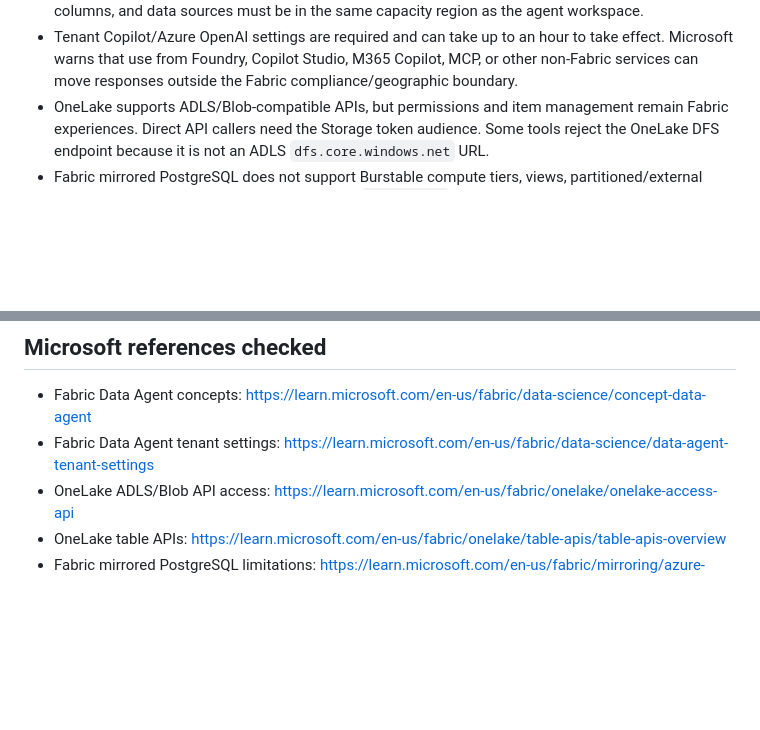
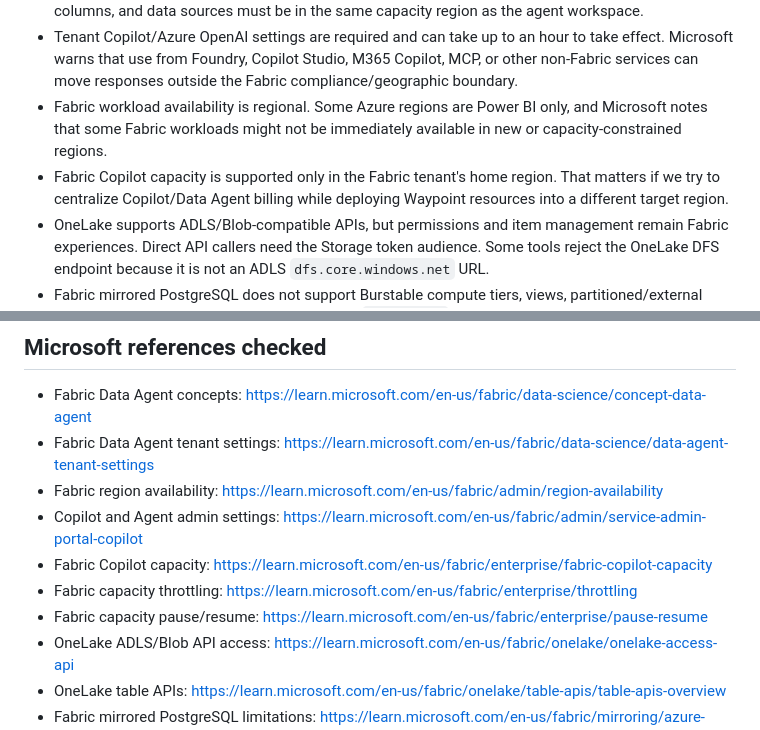
Before and after one commit to RicksterCDN/waypoint, a Markdown page: docs/iqs/fabriciq-deployment-review.md, 2 parts joined by grey strips. Rendered like a GitHub page; blank space fills up the shorter version.

Commit message:
Document FabricIQ product blockers
Co-authored-by: Copilot App <223556219+Copilot@users.noreply.github.com>

Copilot-Session: 7a60e37f-7bbd-4701-ad16-2d8396e18bd9

```diff
--- a/docs/iqs/fabriciq-deployment-review.md
+++ b/docs/iqs/fabriciq-deployment-review.md
@@ -163,6 +163,12 @@ Checked against Microsoft Learn/Fabric documentation on 2026-07-23:
   to take effect. Microsoft warns that use from Foundry, Copilot Studio, M365
   Copilot, MCP, or other non-Fabric services can move responses outside the
   Fabric compliance/geographic boundary.
+- Fabric workload availability is regional. Some Azure regions are Power BI
+  only, and Microsoft notes that some Fabric workloads might not be immediately
+  available in new or capacity-constrained regions.
+- Fabric Copilot capacity is supported only in the Fabric tenant's home region.
+  That matters if we try to centralize Copilot/Data Agent billing while deploying
+  Waypoint resources into a different target region.
 - OneLake supports ADLS/Blob-compatible APIs, but permissions and item
   management remain Fabric experiences. Direct API callers need the Storage
   token audience. Some tools reject the OneLake DFS endpoint because it is not
@@ -412,6 +440,16 @@ proves live mirrored-table grounding from `operations-data-expert`.
   <https://learn.microsoft.com/en-us/fabric/data-science/concept-data-agent>
 - Fabric Data Agent tenant settings:
   <https://learn.microsoft.com/en-us/fabric/data-science/data-agent-tenant-settings>
+- Fabric region availability:
+  <https://learn.microsoft.com/en-us/fabric/admin/region-availability>
+- Copilot and Agent admin settings:
+  <https://learn.microsoft.com/en-us/fabric/admin/service-admin-portal-copilot>
+- Fabric Copilot capacity:
+  <https://learn.microsoft.com/en-us/fabric/enterprise/fabric-copilot-capacity>
+- Fabric capacity throttling:
+  <https://learn.microsoft.com/en-us/fabric/enterprise/throttling>
+- Fabric capacity pause/resume:
+  <https://learn.microsoft.com/en-us/fabric/enterprise/pause-resume>
 - OneLake ADLS/Blob API access:
   <https://learn.microsoft.com/en-us/fabric/onelake/onelake-access-api>
 - OneLake table APIs:
```
Also changed, not shown: other parts of docs/iqs/fabriciq-deployment-review.md (+22 -0 lines).
